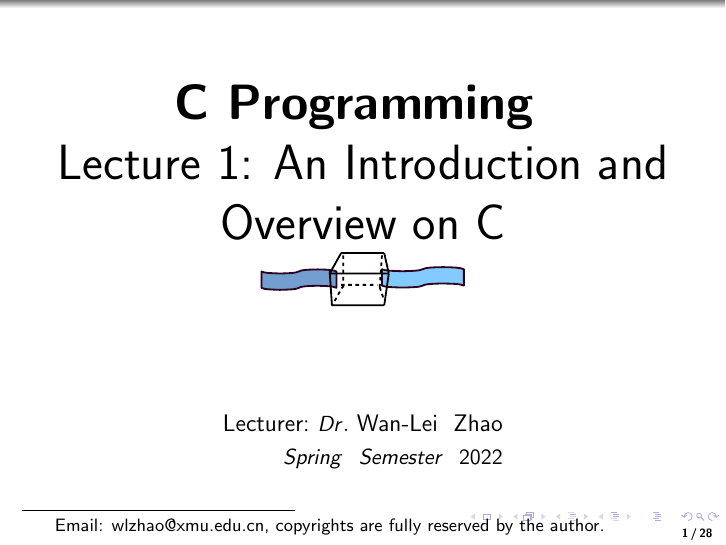
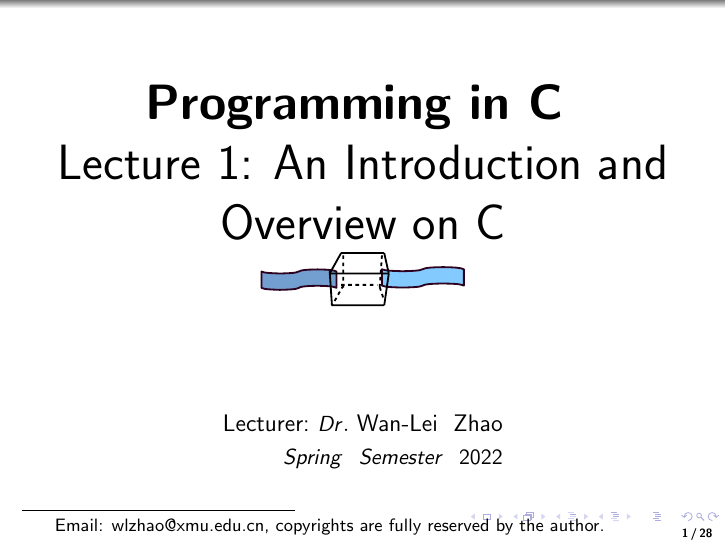
Before and after one commit to wlzhao22/clecture, LaTeX slides (lecture1/lec1.tex): page 1 of 28. Compiled offline with pdfLaTeX.

Commit message:
Add files via upload
Signed-off-by: Einestein <106955055+wlzhao22@users.noreply.github.com>

```diff
--- a/lecture1/lec1.tex
+++ b/lecture1/lec1.tex
@@ -9,7 +9,6 @@
 \usepackage{listings}
 \usepackage{courier}
 \usepackage{xspace}
-\usepackage{tikz}
 
 %\lstset{escapechar=@,style=customc}
 
@@ -36,7 +35,7 @@
 \mode
 <all>
 
-\title{C Programming}
+\title{Programming in C}
 \author{Wan-Lei Zhao}
 
 \makeatletter
@@ -51,7 +50,7 @@
 \begin{frame}
    \begin{center}
     \vspace{24pt}
-    \Huge\textbf{C Programming}\blfootnote{Email: wlzhao@xmu.edu.cn, copyrights are fully reserved by the author.}\\
+    \Huge\textbf{Programming in C}\blfootnote{Email: wlzhao@xmu.edu.cn, copyrights are fully reserved by the author.}\\
      \Huge{Lecture 1: An Introduction and Overview on C}
       \begin{figure}
      	\begin{center}
```
